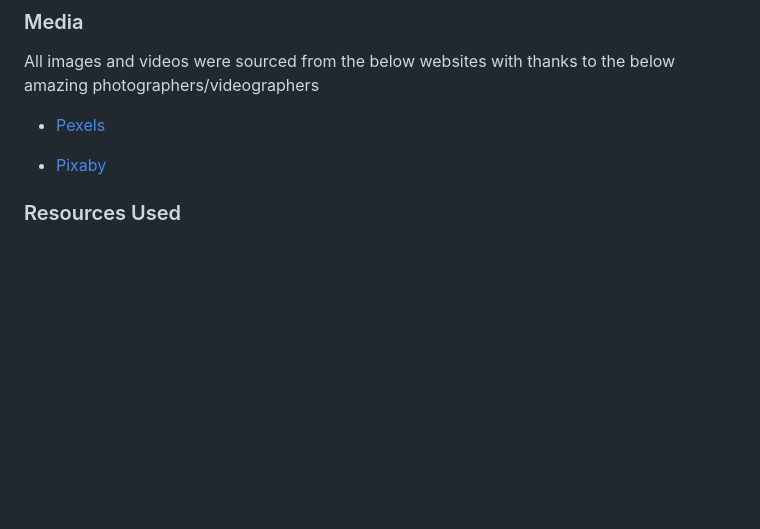
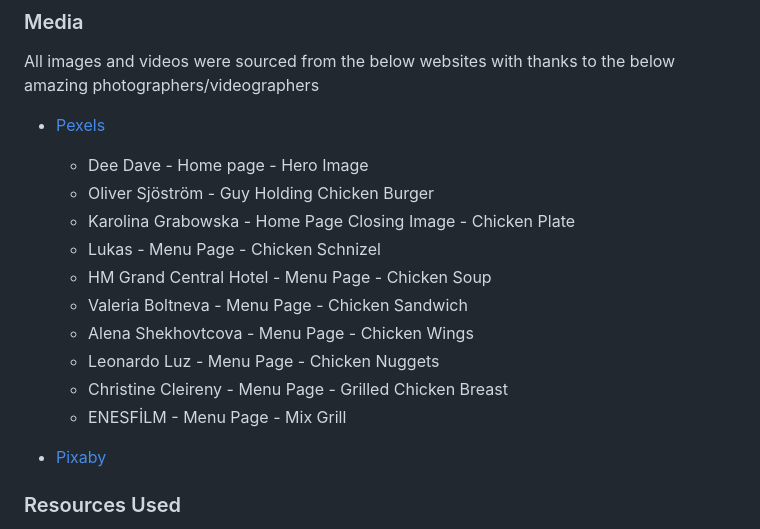
Before and after one commit to AmirShkolnik/TheChickenBar, a Markdown page: README.md, the part around the change printed below. Rendered like a GitHub page; blank space fills up the shorter version.

Commit message:
readme - update media

```diff
--- a/README.md
+++ b/README.md
@@ -224,6 +225,17 @@ I got inspired for the content and design from the following websites:
 ### Media
 All images and videos were sourced from the below websites with thanks to the below amazing photographers/videographers
 - [Pexels](https://www.pexels.com/)
+    - Dee Dave - Home page - Hero Image
+    - Oliver Sjöström - Guy Holding Chicken Burger
+    - Karolina Grabowska - Home Page Closing Image - Chicken Plate
+    - Lukas - Menu Page - Chicken Schnizel
+    - HM Grand Central Hotel - Menu Page - Chicken Soup
+    - Valeria Boltneva - Menu Page - Chicken Sandwich
+    - Alena Shekhovtcova - Menu Page - Chicken Wings
+    - Leonardo Luz - Menu Page - Chicken Nuggets
+    - Christine Cleireny - Menu Page - Grilled Chicken Breast
+    - ENESFİLM - Menu Page - Mix Grill
+
 
 - [Pixaby](https://pixaby.com/)
 
```
Also changed, not shown: other parts of README.md (+1 -0 lines).
